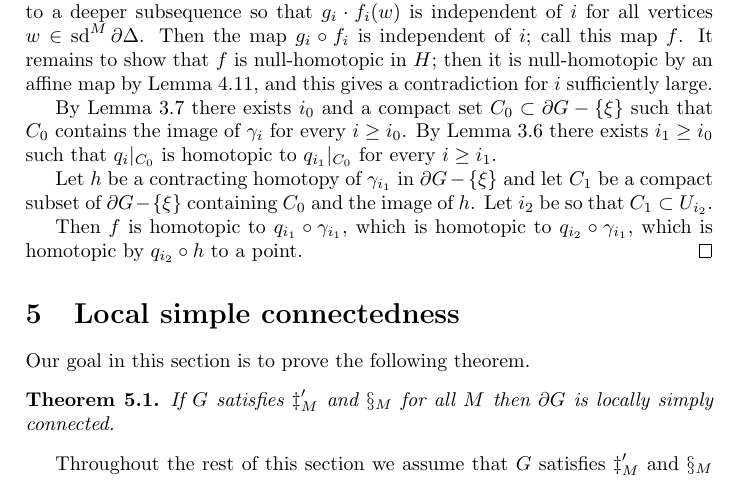
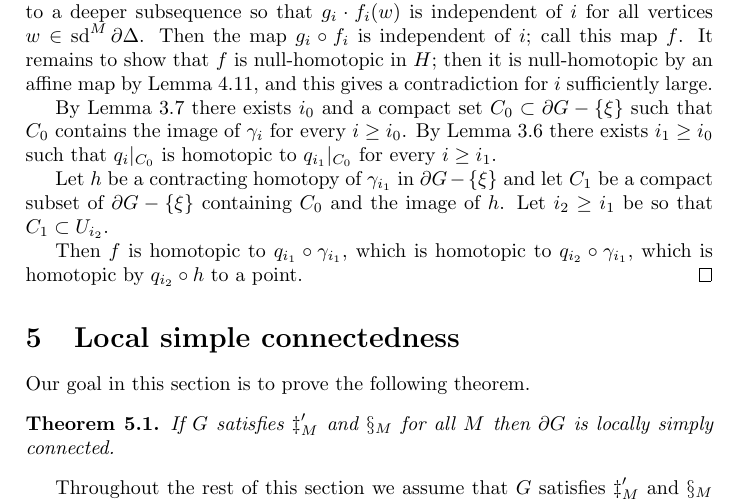
Before and after one commit to benjaminbarrett1/locallysimplyconnectedboundaries, a LaTeX document (paper.tex): part of page 12 of 18, cut so that both start at the same text. Compiled offline with pdfLaTeX.

Commit message:
Minor changes to 4.2

```diff
--- a/paper.tex
+++ b/paper.tex
@@ -864,8 +864,8 @@ We will use the following lemma:
 
   Let $h$ be a contracting homotopy of $\gamma_{i_1}$ in $\boundary G -
   \set\xi$ and let $C_1$ be a compact subset of $\boundary G - \set\xi$
-  containing $C_0$ and the image of $h$. Let $i_2$ be so that $C_1 \subset
-  U_{i_2}$.
+  containing $C_0$ and the image of $h$. Let $i_2 \geq i_1$ be so that $C_1
+  \subset U_{i_2}$.
 
   Then $f$ is homotopic to $q_{i_1}\composed\gamma_{i_1}$, which is homotopic
   to $q_{i_2}\composed\gamma_{i_1}$, which is homotopic by $q_{i_2}\composed h$
```
